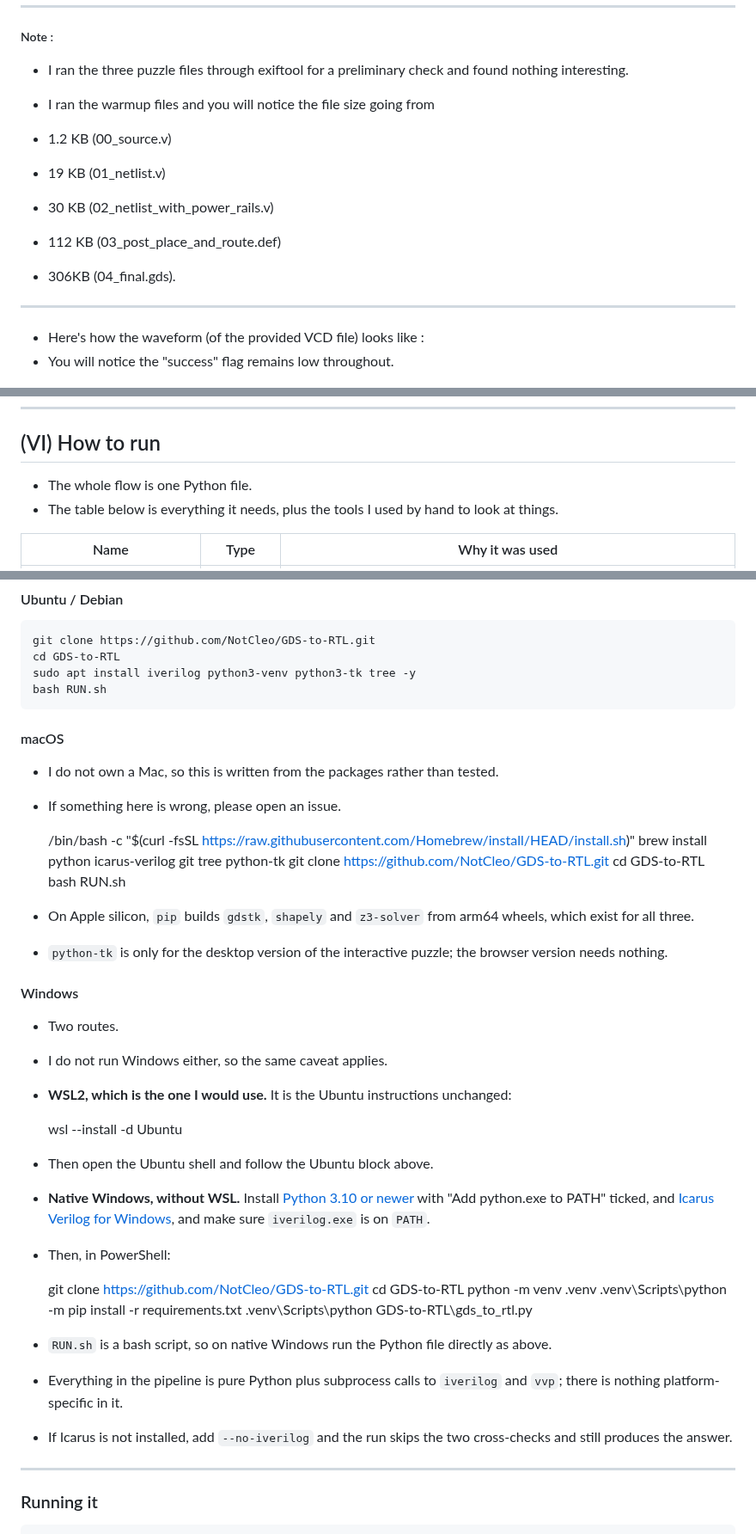
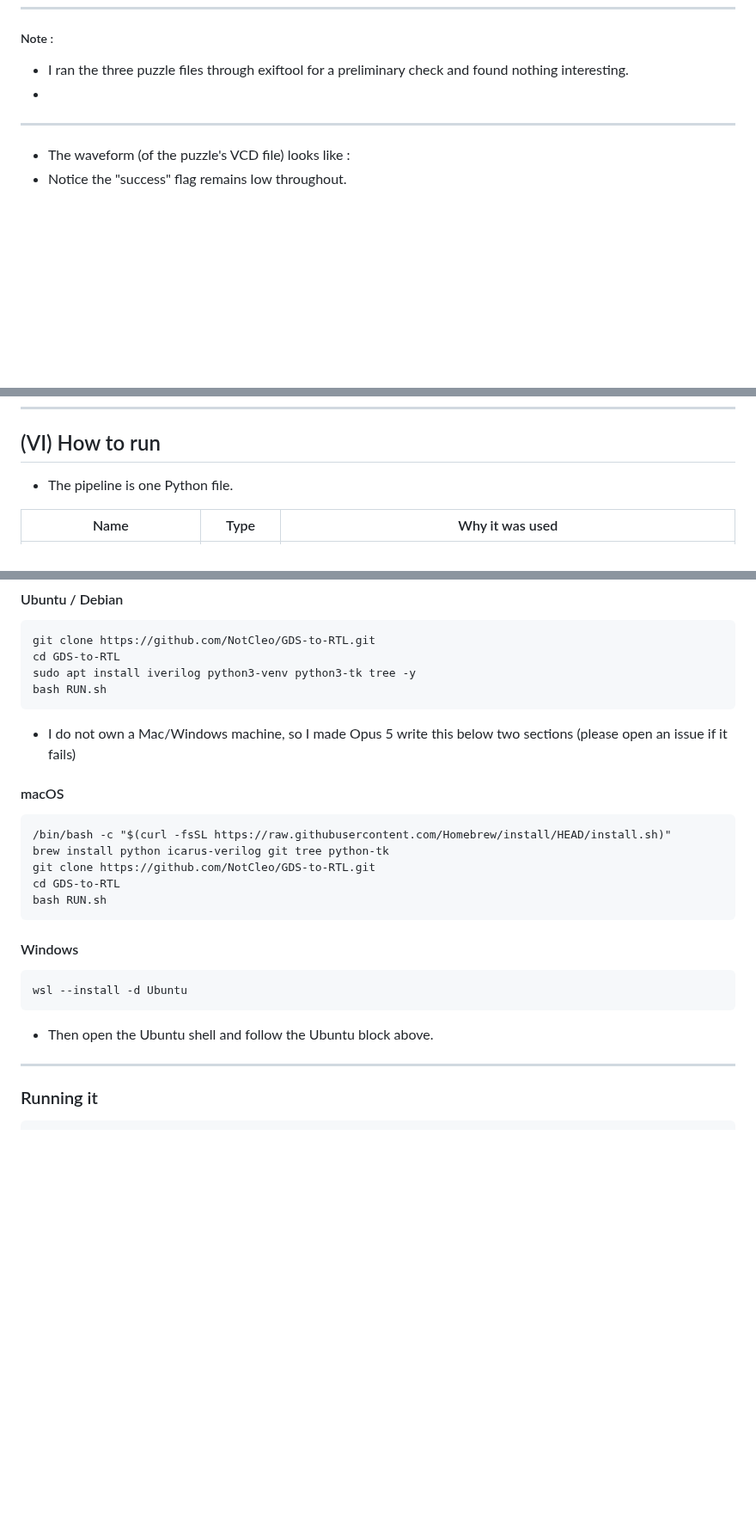
Before and after one commit to NotCleo/GDS-to-RTL, a Markdown page: README.md, 3 parts joined by grey strips. Shown at 86% size. GitHub-like rendering; blank space fills up the shorter version.

```diff
--- a/README.md
+++ b/README.md
@@ -423,19 +401,11 @@ $end
 ##### Note :
 
 - I ran the three puzzle files through exiftool for a preliminary check and found nothing interesting.
-- I ran the warmup files and you will notice the file size going from
-
-- 1.2 KB (00_source.v)
-- 19 KB (01_netlist.v)
-- 30 KB (02_netlist_with_power_rails.v)
-- 112 KB (03_post_place_and_route.def)
-- 306KB (04_final.gds).
-
-
+-
 -----
 
-- Here's how the waveform (of the provided VCD file) looks like :
-- You will notice the "success" flag remains low throughout.
+- The waveform (of the puzzle's VCD file) looks like :
+- Notice the "success" flag remains low throughout.
 
 ![Surfer showing waveform of example inputs VCD file](Images/example_inputs_waveform.png)
 
@@ -503,8 +473,7 @@ $end
 
 ## (VI) How to run
 
-- The whole flow is one Python file.
-- The table below is everything it needs, plus the tools I used by hand to look at things.
+- The pipeline is one Python file.
 
 | Name | Type | Why it was used |
 |---|---|---|
@@ -663,10 +624,10 @@ sat -seq 122 -set-def-inputs -set success 1 -show I
     sudo apt install iverilog python3-venv python3-tk tree -y
     bash RUN.sh
 
+
+- I do not own a Mac/Windows machine, so I made Opus 5 write this below two sections (please open an issue if it fails)
+
 #### macOS
-
-- I do not own a Mac, so this is written from the packages rather than tested.
-- If something here is wrong, please open an issue.
 
     /bin/bash -c "$(curl -fsSL https://raw.githubusercontent.com/Homebrew/install/HEAD/install.sh)"
     brew install python icarus-verilog git tree python-tk
@@ -674,30 +635,11 @@ sat -seq 122 -set-def-inputs -set success 1 -show I
     cd GDS-to-RTL
     bash RUN.sh
 
-- On Apple silicon, `pip` builds `gdstk`, `shapely` and `z3-solver` from arm64 wheels, which exist for all three.
-- `python-tk` is only for the desktop version of the interactive puzzle; the browser version needs nothing.
-
 #### Windows
 
-- Two routes.
-- I do not run Windows either, so the same caveat applies.
-- **WSL2, which is the one I would use.** It is the Ubuntu instructions unchanged:
-
     wsl --install -d Ubuntu
 
 - Then open the Ubuntu shell and follow the Ubuntu block above.
-- **Native Windows, without WSL.** Install [Python 3.10 or newer](https://www.python.org/downloads/windows/) with "Add python.exe to PATH" ticked, and [Icarus Verilog for Windows](https://bleyer.org/icarus/), and make sure `iverilog.exe` is on `PATH`.
-- Then, in PowerShell:
-
-    git clone https://github.com/NotCleo/GDS-to-RTL.git
-    cd GDS-to-RTL
-    python -m venv .venv
-    .venv\Scripts\python -m pip install -r requirements.txt
-    .venv\Scripts\python GDS-to-RTL\gds_to_rtl.py
-
-- `RUN.sh` is a bash script, so on native Windows run the Python file directly as above.
-- Everything in the pipeline is pure Python plus subprocess calls to `iverilog` and `vvp`; there is nothing platform-specific in it.
-- If Icarus is not installed, add `--no-iverilog` and the run skips the two cross-checks and still produces the answer.
 
 ----
 
```
Also changed, not shown: other parts of README.md (+24 -65 lines).
